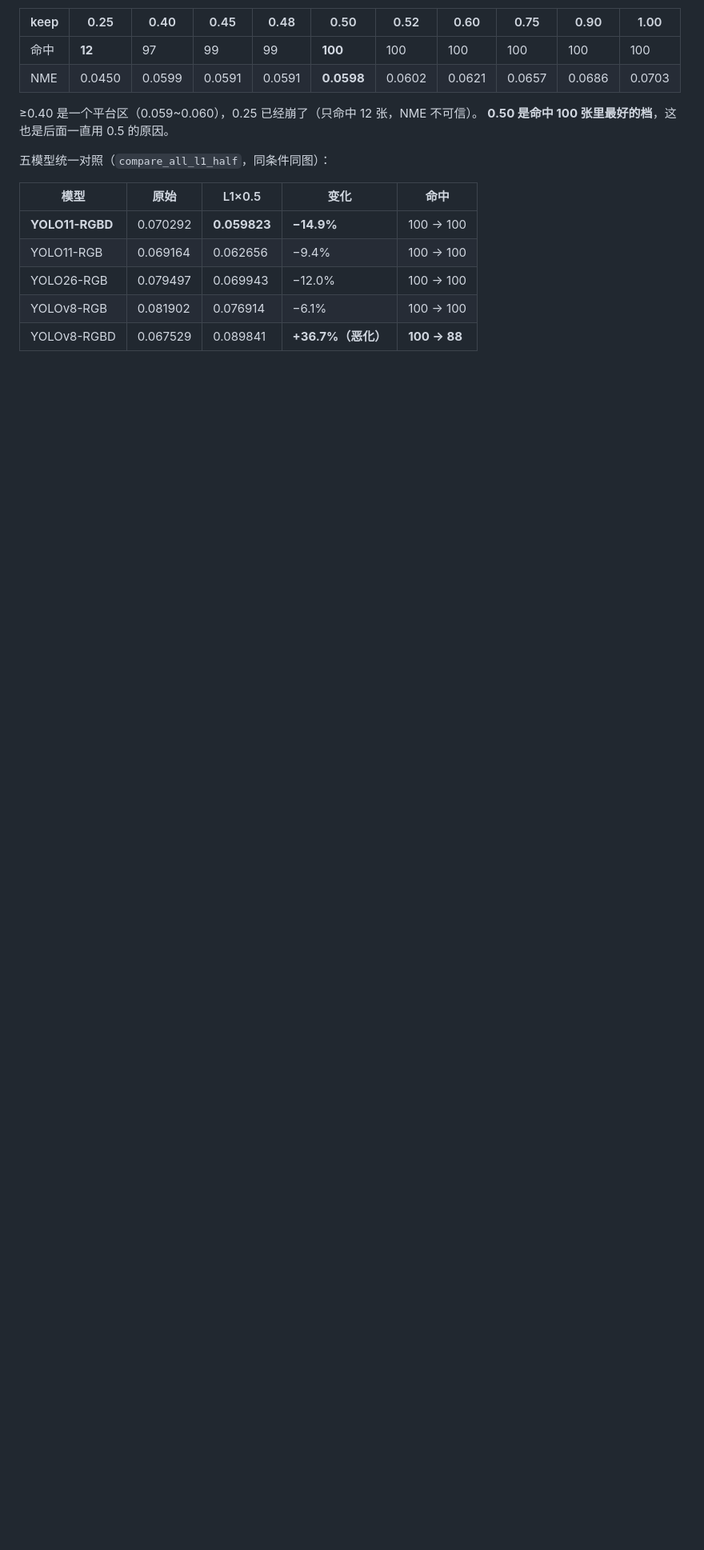
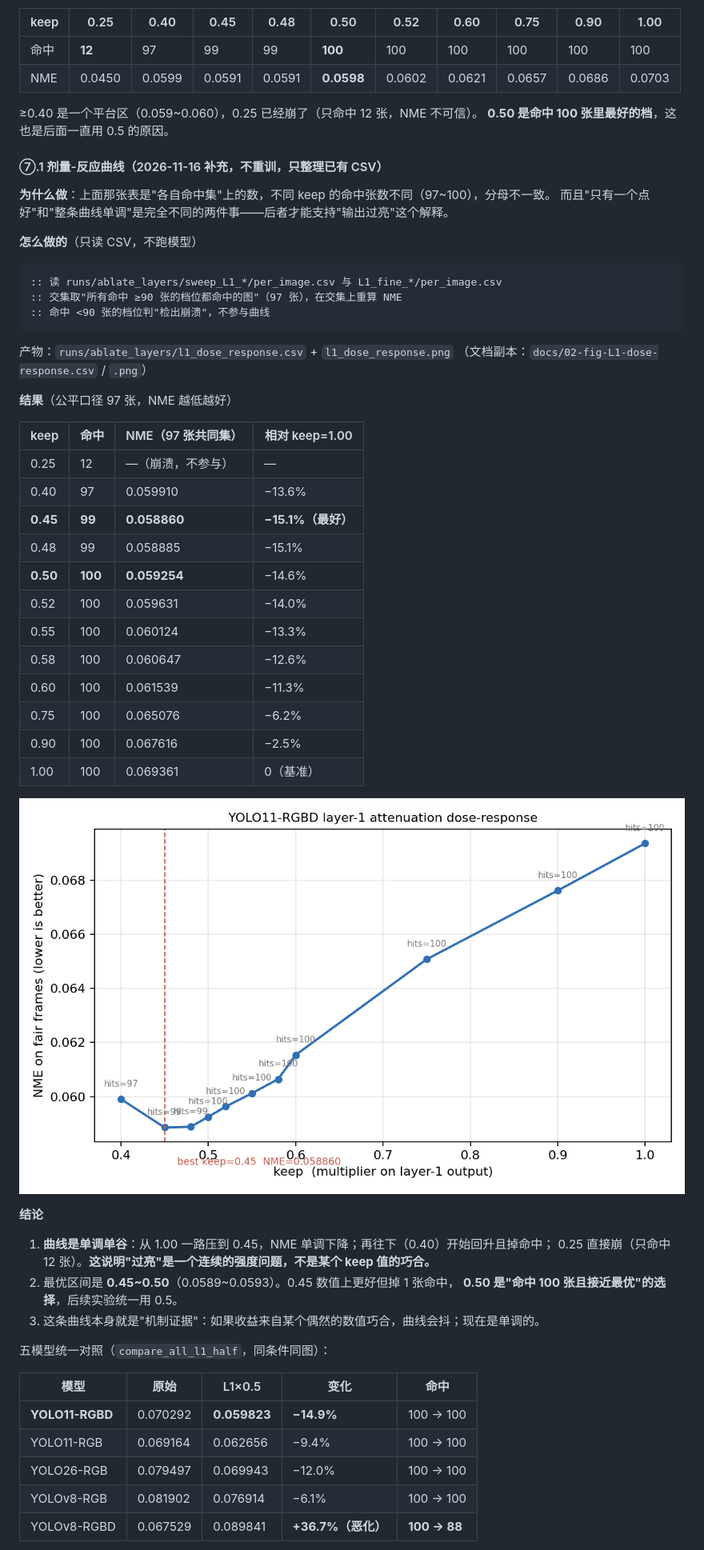
Before and after one commit to ruirui-y/MultiYoloRGB, a Markdown page: docs/02-Multi-YOLO-RGB.md, the part around one of its changes. Shown at 80% size. Drawn GitHub-style; pictures changed too: docs/02-fig-L1-dose-response.png (added); blank space fills up the shorter version.

````diff
--- a/docs/02-Multi-YOLO-RGB.md
+++ b/docs/02-Multi-YOLO-RGB.md
@@ -314,6 +314,49 @@ def forward(self, x):
 ≥0.40 是一个平台区（0.059~0.060），0.25 已经崩了（只命中 12 张，NME 不可信）。
 **0.50 是命中 100 张里最好的档**，这也是后面一直用 0.5 的原因。
 
+#### ⑦.1 剂量-反应曲线（2026-11-16 补充，不重训，只整理已有 CSV）
+
+**为什么做**：上面那张表是"各自命中集"上的数，不同 keep 的命中张数不同（97~100），分母不一致。
+而且"只有一个点好"和"整条曲线单调"是完全不同的两件事——后者才能支持"输出过亮"这个解释。
+
+**怎么做的**（只读 CSV，不跑模型）
+
+```bat
+:: 读 runs/ablate_layers/sweep_L1_*/per_image.csv 与 L1_fine_*/per_image.csv
+:: 交集取"所有命中 ≥90 张的档位都命中的图"（97 张），在交集上重算 NME
+:: 命中 <90 张的档位判"检出崩溃"，不参与曲线
+```
+
+产物：`runs/ablate_layers/l1_dose_response.csv` + `l1_dose_response.png`
+（文档副本：`docs/02-fig-L1-dose-response.csv` / `.png`）
+
+**结果**（公平口径 97 张，NME 越低越好）
+
+| keep | 命中 | NME（97 张共同集） | 相对 keep=1.00 |
+|---|---|---|---|
+| 0.25 | 12 | —（崩溃，不参与） | — |
+| 0.40 | 97 | 0.059910 | −13.6% |
+| **0.45** | **99** | **0.058860** | **−15.1%（最好）** |
+| 0.48 | 99 | 0.058885 | −15.1% |
+| **0.50** | **100** | **0.059254** | −14.6% |
+| 0.52 | 100 | 0.059631 | −14.0% |
+| 0.55 | 100 | 0.060124 | −13.3% |
+| 0.58 | 100 | 0.060647 | −12.6% |
+| 0.60 | 100 | 0.061539 | −11.3% |
+| 0.75 | 100 | 0.065076 | −6.2% |
+| 0.90 | 100 | 0.067616 | −2.5% |
+| 1.00 | 100 | 0.069361 | 0（基准） |
+
+![第 1 层衰减剂量-反应曲线](02-fig-L1-dose-response.png)
+
+**结论**
+
+1. **曲线是单调单谷**：从 1.00 一路压到 0.45，NME 单调下降；再往下（0.40）开始回升且掉命中；
+   0.25 直接崩（只命中 12 张）。**这说明"过亮"是一个连续的强度问题，不是某个 keep 值的巧合。**
+2. 最优区间是 **0.45~0.50**（0.0589~0.0593）。0.45 数值上更好但掉 1 张命中，
+   **0.50 是"命中 100 张且接近最优"的选择**，后续实验统一用 0.5。
+3. 这条曲线本身就是"机制证据"：如果收益来自某个偶然的数值巧合，曲线会抖；现在是单调的。
+
 五模型统一对照（`compare_all_l1_half`，同条件同图）：
 
 | 模型 | 原始 | L1×0.5 | 变化 | 命中 |
````
Also changed, not shown: other parts of docs/02-Multi-YOLO-RGB.md (+57 -5 lines), 1 other file.
